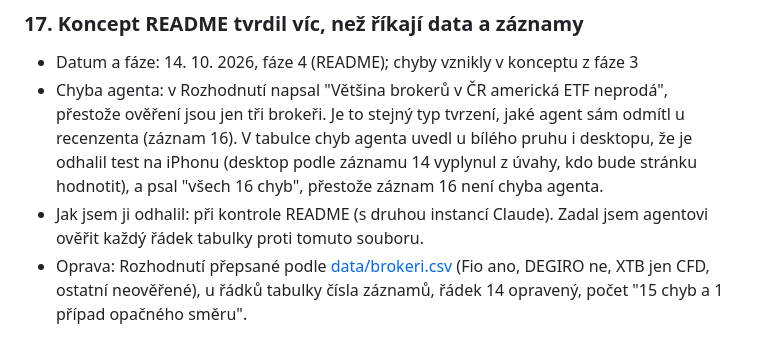
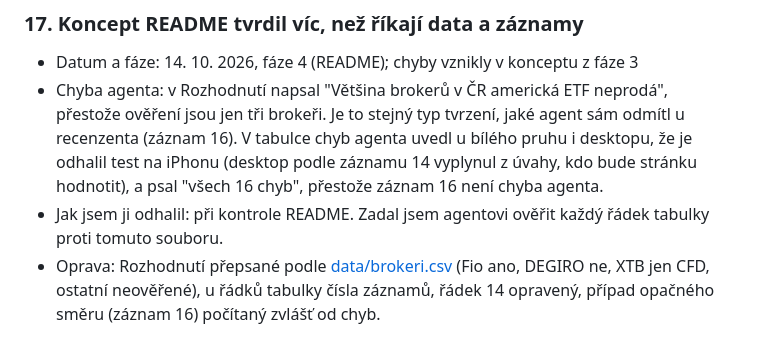
Before and after one commit to egorkazabey/etf-landing, a Markdown page: docs/ai-notes.md, the part around the change. Rendered like a GitHub page.

Commit message:
Clarify agent error 17 wording
Co-Authored-By: Claude Opus 5.5 <noreply@anthropic.com>
Claude-Session: https://claude.ai/code/session_01LmwydLeedevpUeRFFy7eWf

```diff
--- a/docs/ai-notes.md
+++ b/docs/ai-notes.md
@@ -118,5 +118,5 @@ Výstupy agenta (plány, dokumenty, data) kontroluji s druhou instancí Claude v
 ### 17. Koncept README tvrdil víc, než říkají data a záznamy
 - Datum a fáze: 14. 10. 2026, fáze 4 (README); chyby vznikly v konceptu z fáze 3
 - Chyba agenta: v Rozhodnutí napsal "Většina brokerů v ČR americká ETF neprodá", přestože ověření jsou jen tři brokeři. Je to stejný typ tvrzení, jaké agent sám odmítl u recenzenta (záznam 16). V tabulce chyb agenta uvedl u bílého pruhu i desktopu, že je odhalil test na iPhonu (desktop podle záznamu 14 vyplynul z úvahy, kdo bude stránku hodnotit), a psal "všech 16 chyb", přestože záznam 16 není chyba agenta.
-- Jak jsem ji odhalil: při kontrole README (s druhou instancí Claude). Zadal jsem agentovi ověřit každý řádek tabulky proti tomuto souboru.
-- Oprava: Rozhodnutí přepsané podle [data/brokeri.csv](../data/brokeri.csv) (Fio ano, DEGIRO ne, XTB jen CFD, ostatní neověřené), u řádků tabulky čísla záznamů, řádek 14 opravený, počet "15 chyb a 1 případ opačného směru".
+- Jak jsem ji odhalil: při kontrole README. Zadal jsem agentovi ověřit každý řádek tabulky proti tomuto souboru.
+- Oprava: Rozhodnutí přepsané podle [data/brokeri.csv](../data/brokeri.csv) (Fio ano, DEGIRO ne, XTB jen CFD, ostatní neověřené), u řádků tabulky čísla záznamů, řádek 14 opravený, případ opačného směru (záznam 16) počítaný zvlášť od chyb.
```
